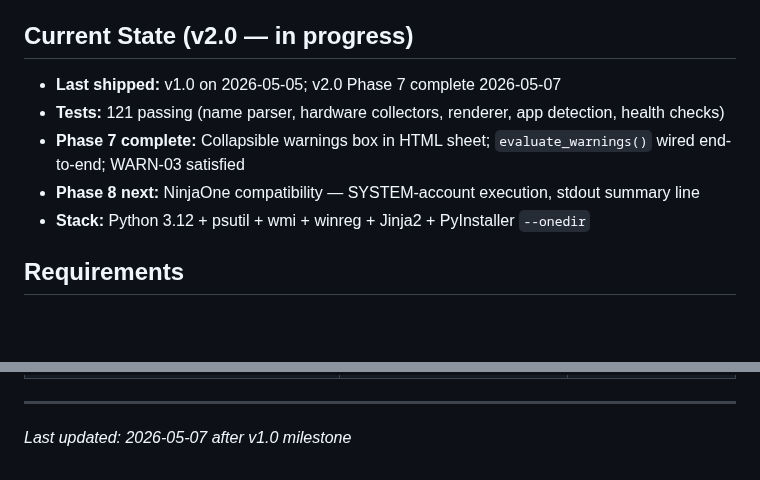
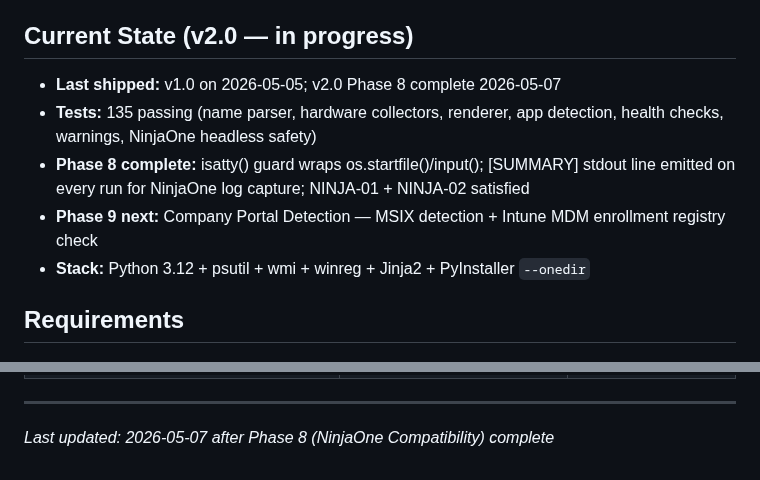
Before and after one commit to justin-rh/status.report, a Markdown page: .planning/PROJECT.md, 2 parts joined by grey strips. Rendered like a GitHub page; blank space fills up the shorter version.

Commit message:
docs(phase-8): complete phase execution — NINJA-01 + NINJA-02 verified, 135 tests pass

```diff
--- a/.planning/PROJECT.md
+++ b/.planning/PROJECT.md
@@ -20,10 +20,10 @@ IT staff plugs in, runs the tool, and instantly knows what they're looking at
 
 ## Current State (v2.0 — in progress)
 
-- **Last shipped:** v1.0 on 2026-05-05; v2.0 Phase 7 complete 2026-05-07
-- **Tests:** 121 passing (name parser, hardware collectors, renderer, app detection, health checks)
-- **Phase 7 complete:** Collapsible warnings box in HTML sheet; `evaluate_warnings()` wired end-to-end; WARN-03 satisfied
-- **Phase 8 next:** NinjaOne compatibility — SYSTEM-account execution, stdout summary line
+- **Last shipped:** v1.0 on 2026-05-05; v2.0 Phase 8 complete 2026-05-07
+- **Tests:** 135 passing (name parser, hardware collectors, renderer, app detection, health checks, warnings, NinjaOne headless safety)
+- **Phase 8 complete:** isatty() guard wraps os.startfile()/input(); [SUMMARY] stdout line emitted on every run for NinjaOne log capture; NINJA-01 + NINJA-02 satisfied
+- **Phase 9 next:** Company Portal Detection — MSIX detection + Intune MDM enrollment registry check
 - **Stack:** Python 3.12 + psutil + wmi + winreg + Jinja2 + PyInstaller `--onedir`
 
 ## Requirements
@@ -104,4 +104,4 @@ IT staff plugs in, runs the tool, and instantly knows what they're looking at
 | JSON output deferred to v2 | v1 scope decision; HTML is sufficient for immediate IT use case | — v2 backlog (OUT-V2-01) |
 
 ---
-*Last updated: 2026-05-07 after v1.0 milestone*
+*Last updated: 2026-05-07 after Phase 8 (NinjaOne Compatibility) complete*
```
Also changed, not shown: .planning/STATE.md (+4 -4 lines), 1 other file.
